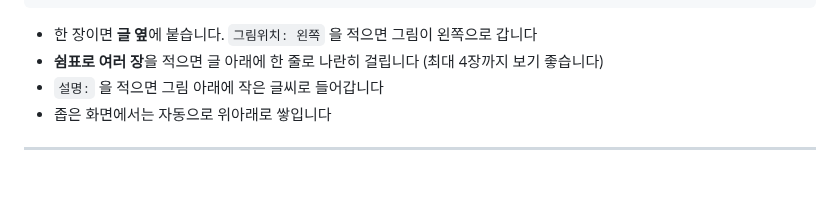
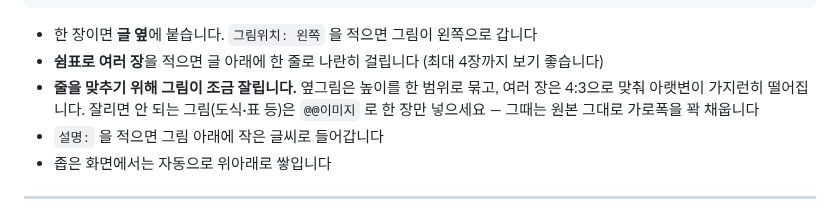
Before and after one commit to salmonsla119/Portfolio, a Markdown page: 편집방법.md, the part around the change. GitHub-like rendering; blank space fills up the shorter version.

```diff
--- a/편집방법.md
+++ b/편집방법.md
@@ -280,6 +280,9 @@ md:`
 
 - 한 장이면 **글 옆**에 붙습니다. `그림위치: 왼쪽` 을 적으면 그림이 왼쪽으로 갑니다
 - **쉼표로 여러 장**을 적으면 글 아래에 한 줄로 나란히 걸립니다 (최대 4장까지 보기 좋습니다)
+- **줄을 맞추기 위해 그림이 조금 잘립니다.** 옆그림은 높이를 한 범위로 묶고,
+  여러 장은 4:3으로 맞춰 아랫변이 가지런히 떨어집니다. 잘리면 안 되는 그림(도식·표 등)은
+  `@@이미지` 로 한 장만 넣으세요 — 그때는 원본 그대로 가로폭을 꽉 채웁니다
 - `설명:` 을 적으면 그림 아래에 작은 글씨로 들어갑니다
 - 좁은 화면에서는 자동으로 위아래로 쌓입니다
 
```
Also changed, not shown: CLAUDE.md (+1 -0 lines), docs/blocks/problem.png, docs/blocks/text.png, 2 other files.
